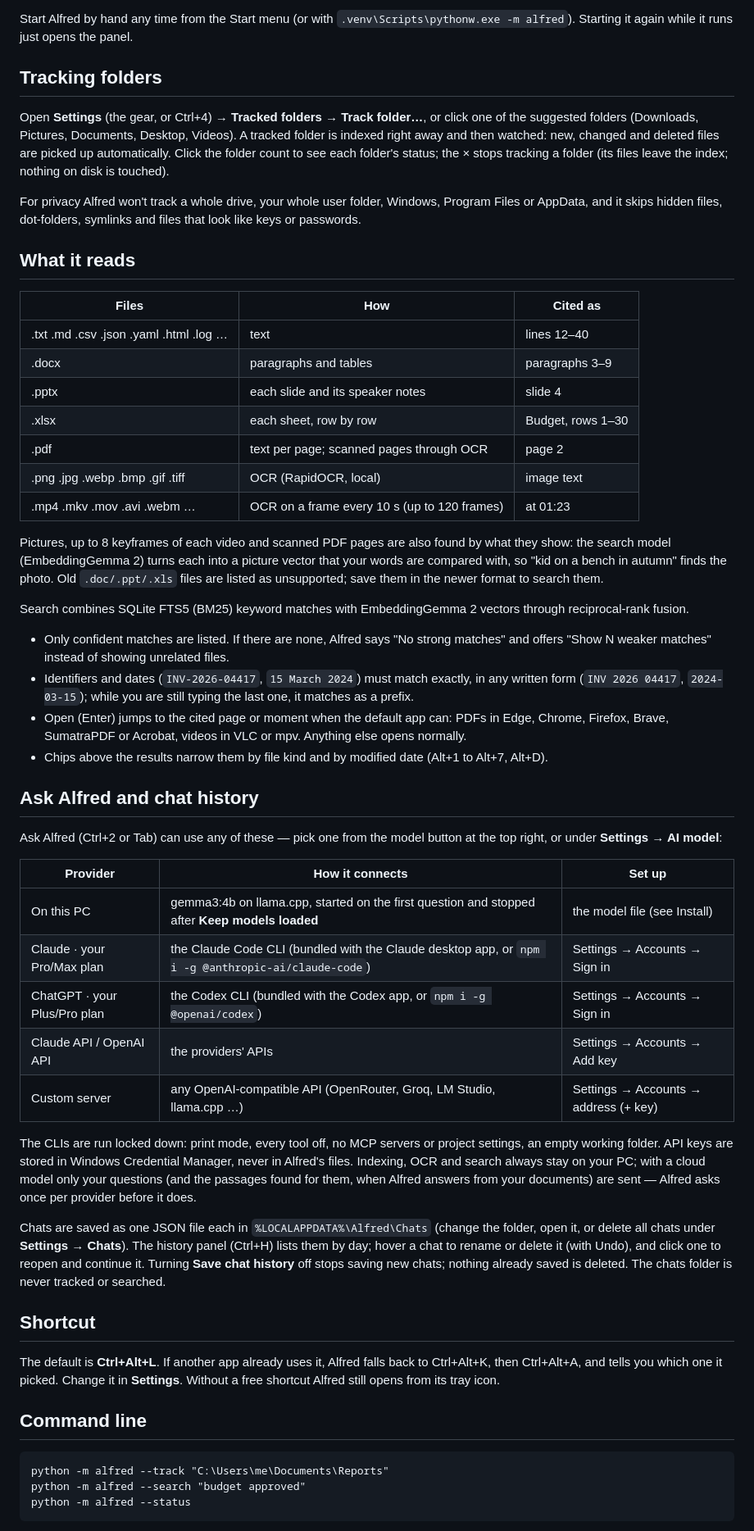
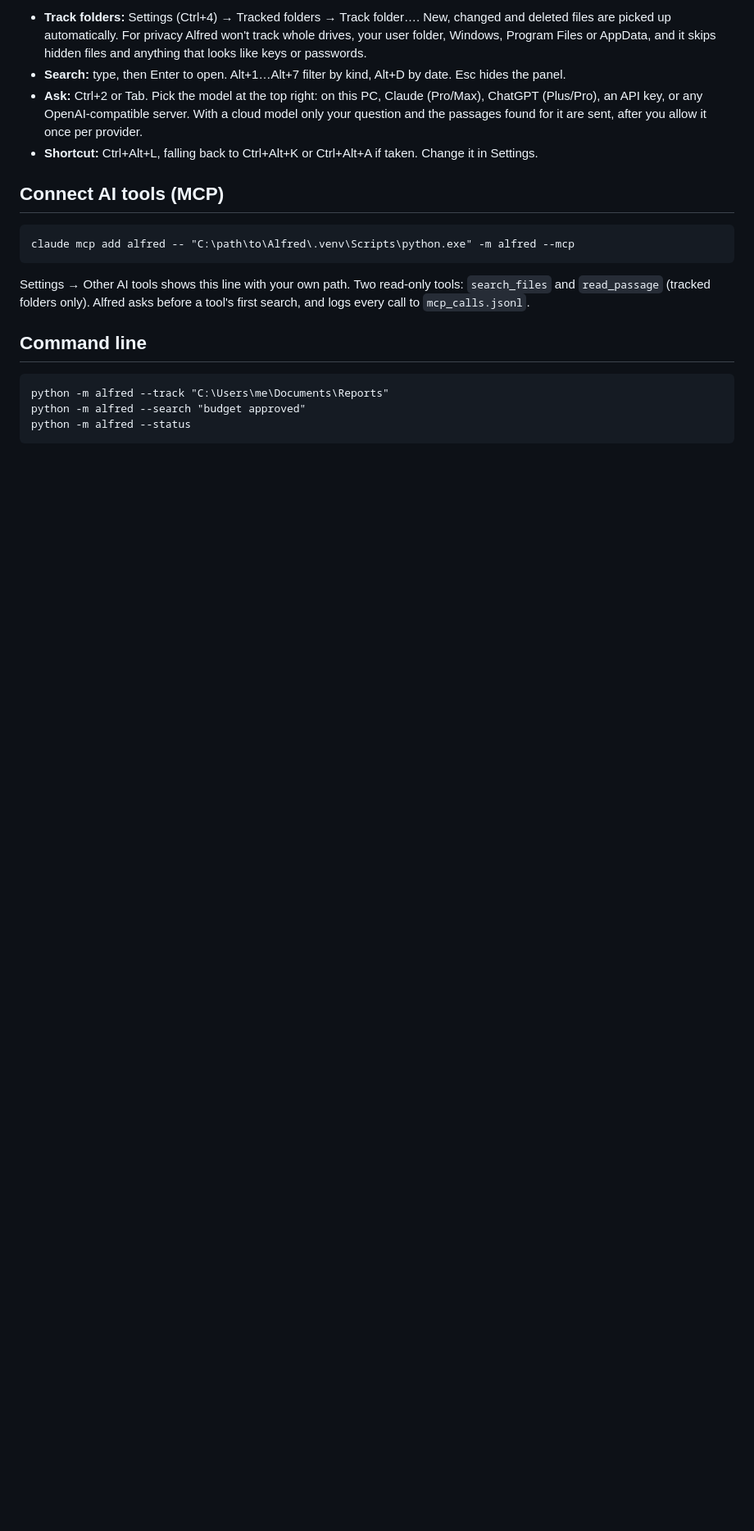
Before and after one commit to ScriptSage1/Alfred, a Markdown page: README.md, the part around one of its changes. Shown at 82% size. GitHub-like rendering; blank space fills up the shorter version.

````diff
--- a/README.md
+++ b/README.md
@@ -27,76 +48,19 @@ turn it off, Alfred leaves it off.
 
-Start Alfred by hand any time from the Start menu (or with `.venv\Scripts\pythonw.exe -m alfred`). Starting it again
-while it runs just opens the panel.
+- **Track folders:** Settings (Ctrl+4) → Tracked folders → Track folder…. New, changed and deleted files are picked up automatically.
+  For privacy Alfred won't track whole drives, your user folder, Windows, Program Files or AppData, and it skips hidden files and anything that looks like keys or passwords.
+- **Search:** type, then Enter to open. Alt+1…Alt+7 filter by kind, Alt+D by date. Esc hides the panel.
+- **Ask:** Ctrl+2 or Tab. Pick the model at the top right: on this PC, Claude (Pro/Max), ChatGPT (Plus/Pro), an API key, or any OpenAI-compatible server.
+  With a cloud model only your question and the passages found for it are sent, after you allow it once per provider.
+- **Shortcut:** Ctrl+Alt+L, falling back to Ctrl+Alt+K or Ctrl+Alt+A if taken. Change it in Settings.
 
-## Tracking folders
+## Connect AI tools (MCP)
 
-Open **Settings** (the gear, or Ctrl+4) → **Tracked folders** → **Track folder…**, or click one of the
-suggested folders (Downloads, Pictures, Documents, Desktop, Videos). A tracked folder is indexed right
-away and then watched: new, changed and deleted files are picked up automatically. Click the folder
-count to see each folder's status; the × stops tracking a folder (its files leave the index; nothing
-on disk is touched).
+```
+claude mcp add alfred -- "C:\path\to\Alfred\.venv\Scripts\python.exe" -m alfred --mcp
+```
 
-For privacy Alfred won't track a whole drive, your whole user folder, Windows, Program Files or
-AppData, and it skips hidden files, dot-folders, symlinks and files that look like keys or passwords.
-
-## What it reads
-
-| Files | How | Cited as |
-|---|---|---|
-| .txt .md .csv .json .yaml .html .log … | text | lines 12–40 |
-| .docx | paragraphs and tables | paragraphs 3–9 |
-| .pptx | each slide and its speaker notes | slide 4 |
-| .xlsx | each sheet, row by row | Budget, rows 1–30 |
-| .pdf | text per page; scanned pages through OCR | page 2 |
-| .png .jpg .webp .bmp .gif .tiff | OCR (RapidOCR, local) | image text |
-| .mp4 .mkv .mov .avi .webm … | OCR on a frame every 10 s (up to 120 frames) | at 01:23 |
-
-Pictures, up to 8 keyframes of each video and scanned PDF pages are also found by what they show:
-the search model (EmbeddingGemma 2) turns each into a picture vector that your words are compared
-with, so "kid on a bench in autumn" finds the photo. Old `.doc/.ppt/.xls` files are
-listed as unsupported; save them in the newer format to search them.
-
-Search combines SQLite FTS5 (BM25) keyword matches with EmbeddingGemma 2 vectors through
-reciprocal-rank fusion.
-
-- Only confident matches are listed. If there are none, Alfred says "No strong matches" and offers
-  "Show N weaker matches" instead of showing unrelated files.
-- Identifiers and dates (`INV-2026-04417`, `15 March 2024`) must match exactly, in any written form
-  (`INV 2026 04417`, `2024-03-15`); while you are still typing the last one, it matches as a prefix.
-- Open (Enter) jumps to the cited page or moment when the default app can: PDFs in Edge, Chrome,
-  Firefox, Brave, SumatraPDF or Acrobat, videos in VLC or mpv. Anything else opens normally.
-- Chips above the results narrow them by file kind and by modified date (Alt+1 to Alt+7, Alt+D).
-
-## Ask Alfred and chat history
-
-Ask Alfred (Ctrl+2 or Tab) can use any of these — pick one from the model button at the top right,
-or under **Settings → AI model**:
-
-| Provider | How it connects | Set up |
-|---|---|---|
-| On this PC | gemma3:4b on llama.cpp, started on the first question and stopped after **Keep models loaded** | the model file (see Install) |
-| Claude · your Pro/Max plan | the Claude Code CLI (bundled with the Claude desktop app, or `npm i -g @anthropic-ai/claude-code`) | Settings → Accounts → Sign in |
-| ChatGPT · your Plus/Pro plan | the Codex CLI (bundled with the Codex app, or `npm i -g @openai/codex`) | Settings → Accounts → Sign in |
-| Claude API / OpenAI API | the providers' APIs | Settings → Accounts → Add key |
-| Custom server | any OpenAI-compatible API (OpenRouter, Groq, LM Studio, llama.cpp …) | Settings → Accounts → address (+ key) |
-
-The CLIs are run locked down: print mode, every tool off, no MCP servers or project settings, an empty
-working folder. API keys are stored in Windows Credential Manager, never in Alfred's files. Indexing,
-OCR and search always stay on your PC; with a cloud model only your questions
-(and the passages found for them, when Alfred answers from your documents) are sent — Alfred asks
-once per provider before it does.
-
-Chats are saved as one JSON file each in `%LOCALAPPDATA%\Alfred\Chats` (change the folder, open it,
-or delete all chats under **Settings → Chats**). The history panel (Ctrl+H) lists them by day; hover a
-chat to rename or delete it (with Undo), and click one to reopen and continue it. Turning **Save chat
-history** off stops saving new chats; nothing already saved is deleted. The chats folder is never
-tracked or searched.
-
-## Shortcut
-
-The default is **Ctrl+Alt+L**. If another app already uses it, Alfred falls back to Ctrl+Alt+K, then
-Ctrl+Alt+A, and tells you which one it picked. Change it in **Settings**. Without a free shortcut
-Alfred still opens from its tray icon.
+Settings → Other AI tools shows this line with your own path. Two read-only tools: `search_files` and `read_passage`
+(tracked folders only). Alfred asks before a tool's first search, and logs every call to `mcp_calls.jsonl`.
 
 ## Command line
 
````
Also changed, not shown: other parts of README.md (+42 -46 lines), docs/alfred-logo.png (added), docs/bench-accuracy.png (added), docs/bench-question-types.png (added), docs/bench-tokens.png (added), 2 other files.
